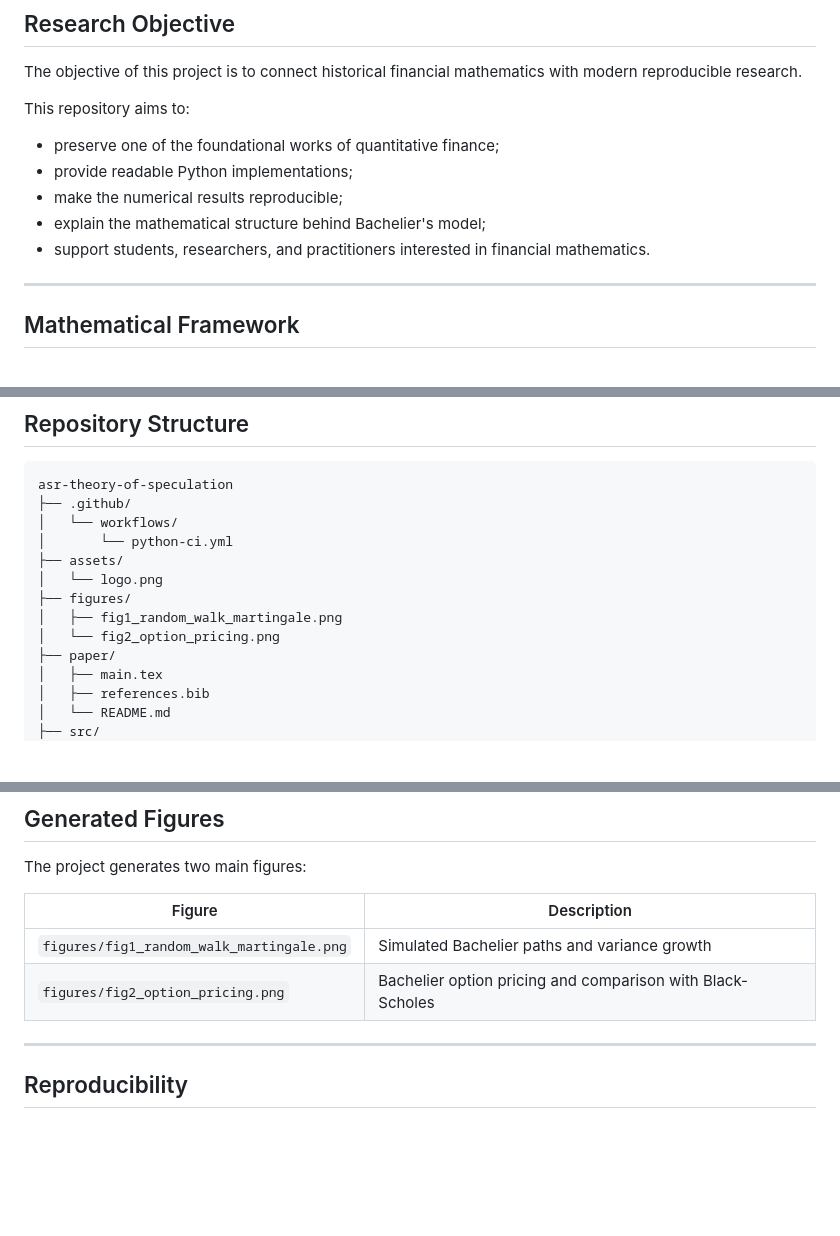
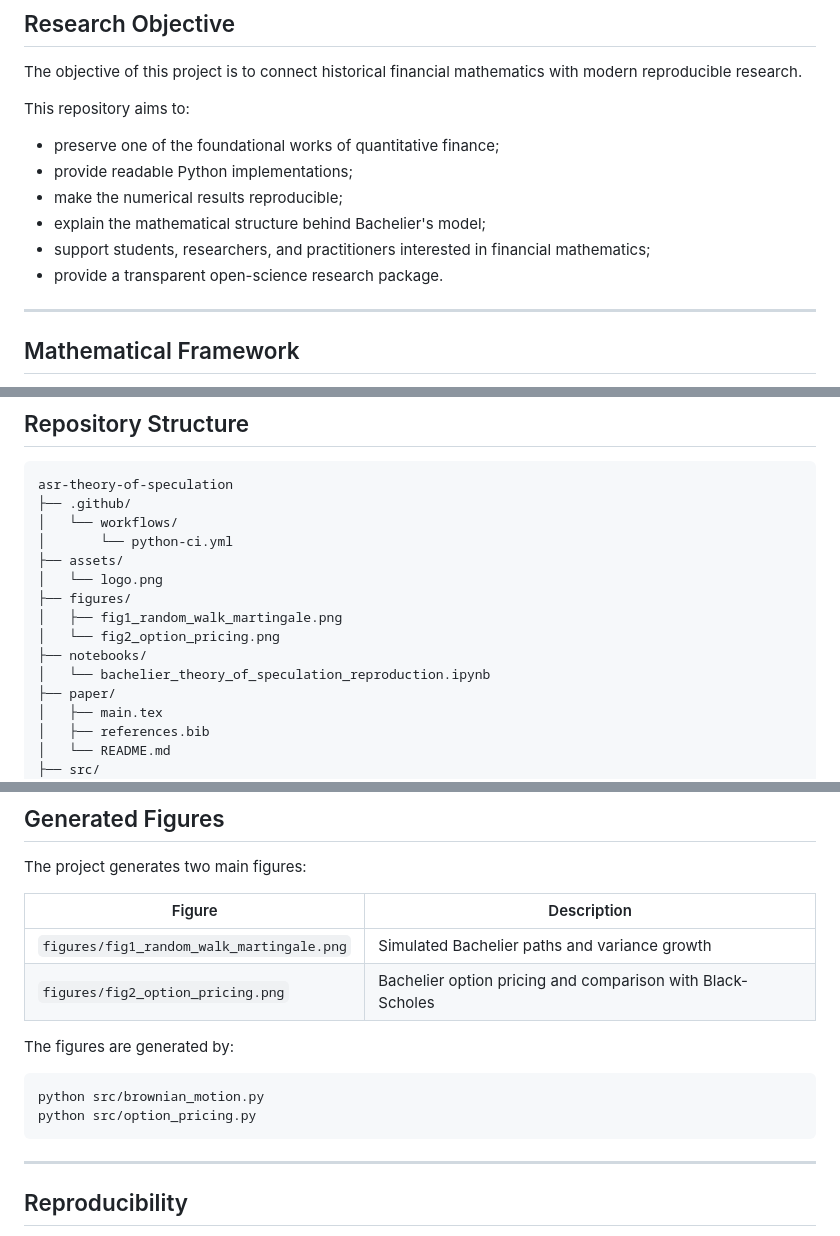
Before and after one commit to Alpha-Stochastic-Research/asr-theory-of-speculation, a Markdown page: README.md, 3 parts joined by grey strips. GitHub-like rendering; blank space fills up the shorter version.

````diff
--- a/README.md
+++ b/README.md
@@ -64,7 +66,8 @@ This repository aims to:
 - provide readable Python implementations;
 - make the numerical results reproducible;
 - explain the mathematical structure behind Bachelier's model;
-- support students, researchers, and practitioners interested in financial mathematics.
+- support students, researchers, and practitioners interested in financial mathematics;
+- provide a transparent open-science research package.
 
 ---
 
@@ -152,6 +155,8 @@ asr-theory-of-speculation
 ├── figures/
 │   ├── fig1_random_walk_martingale.png
 │   └── fig2_option_pricing.png
+├── notebooks/
+│   └── bachelier_theory_of_speculation_reproduction.ipynb
 ├── paper/
 │   ├── main.tex
 │   ├── references.bib
@@ -330,6 +391,13 @@ The project generates two main figures:
 | `figures/fig1_random_walk_martingale.png` | Simulated Bachelier paths and variance growth |
 | `figures/fig2_option_pricing.png` | Bachelier option pricing and comparison with Black-Scholes |
 
+The figures are generated by:
+
+```bash
+python src/brownian_motion.py
+python src/option_pricing.py
+```
+
 ---
 
 ## Reproducibility
````
Also changed, not shown: other parts of README.md (+59 -0 lines).
